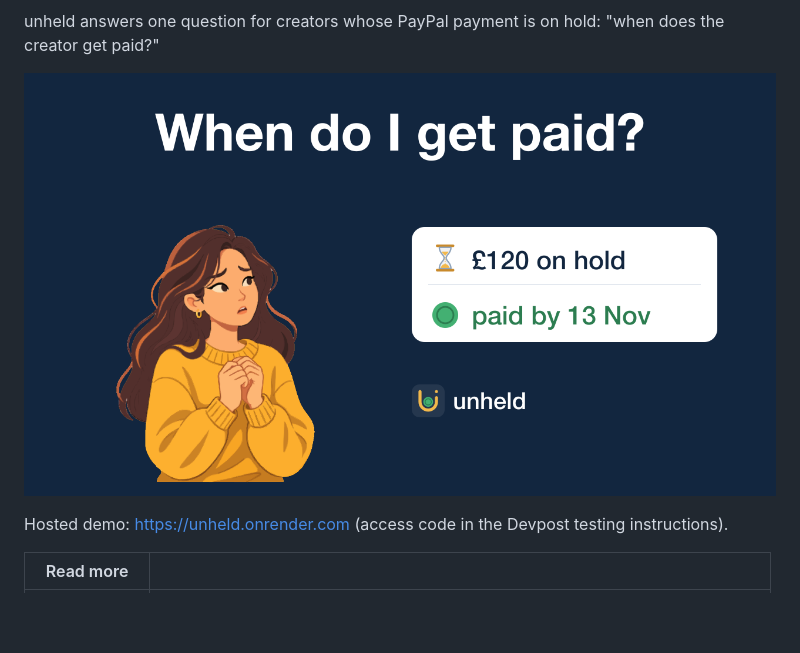
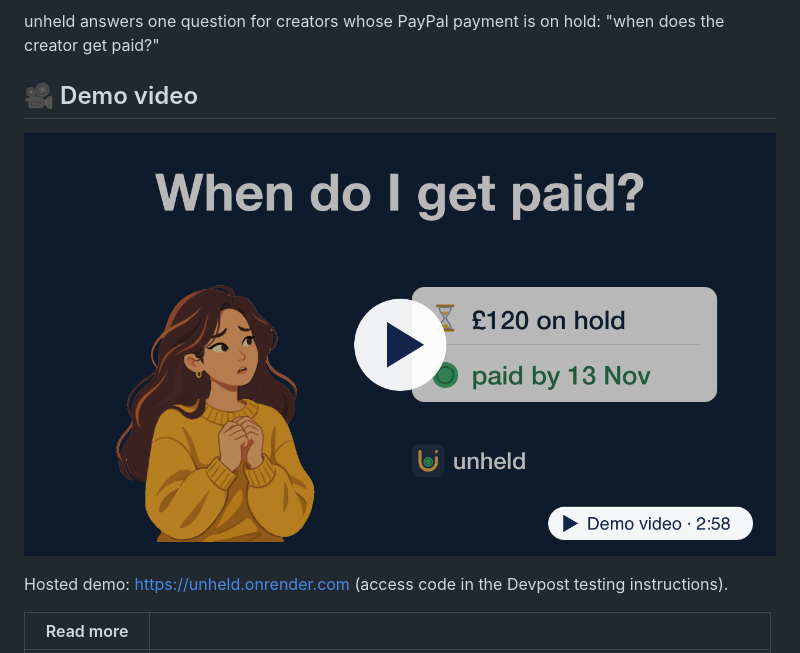
Before and after one commit to Don-Yin/unheld, a Markdown page: README.md, the part around the change. GitHub-like rendering; pictures changed too: docs/video-cover.png (added), docs/video-thumbnail.png (deleted); blank space fills up the shorter version.

Commit message:
Mark the README video as a demo video

```diff
--- a/README.md
+++ b/README.md
@@ -2,7 +2,9 @@
 
 unheld answers one question for creators whose PayPal payment is on hold: "when does the creator get paid?"
 
-[![Watch the 2:58 demo on YouTube](docs/video-thumbnail.png)](https://youtu.be/3JerLuNG0JU)
+## 🎥 Demo video
+
+[![Watch the 2:58 demo video on YouTube](docs/video-cover.png)](https://youtu.be/3JerLuNG0JU)
 
 Hosted demo: <https://unheld.onrender.com> (access code in the Devpost testing instructions).
 
```
